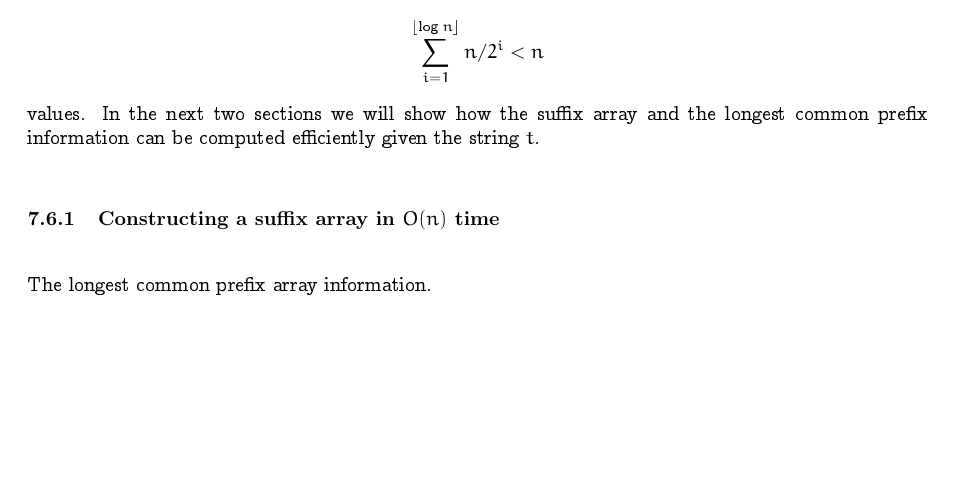
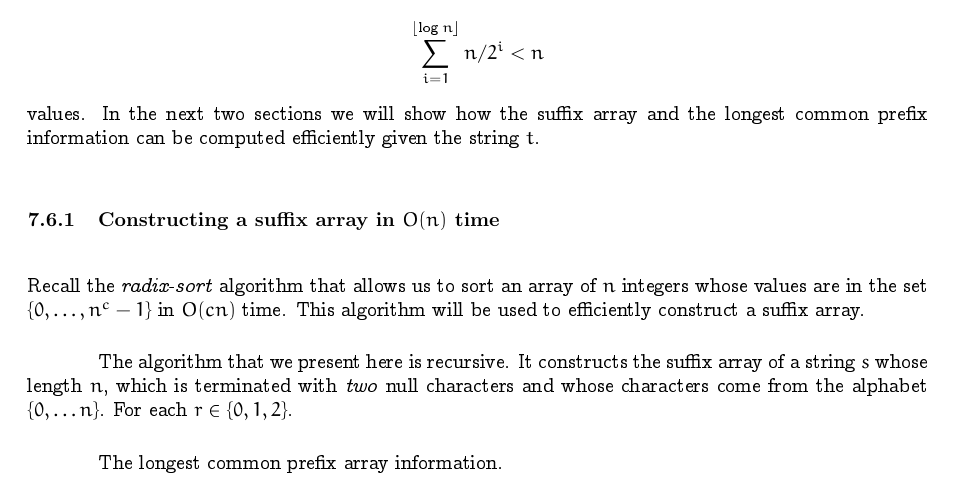
Before and after one commit to patmorin/tds, a LaTeX thesis (notes.tex, which reads strings.tex): part of page 57 of 102, cut so that both start at the same text, the shorter picture padded with empty space. Compiled offline with pdfLaTeX.

Commit message:
Started writing O(n) suffix array construction

```diff
--- a/strings.tex
+++ b/strings.tex
@@ -548,6 +548,11 @@ values.  In the next two sections we will show how the suffix array and the long
 
 \subsection{Constructing a suffix array in $O(n)$ time}
 
+Recall the \emph{radix-sort} algorithm that allows us to sort an array of $n$ integers whose values are in the set $\{0,\ldots,n^c-1\}$ in $O(cn)$ time.  This algorithm will be used to efficiently construct a suffix array.
+
+The algorithm that we present here is recursive.  It constructs the suffix array of a string $s$ whose length $n$, which is terminated with \emph{two} null characters and whose characters come from the alphabet $\{0,\ldots n\}$.
+For each $r\in\{0,1,2\}$.
+
 The longest common prefix array information.
 
 
```
